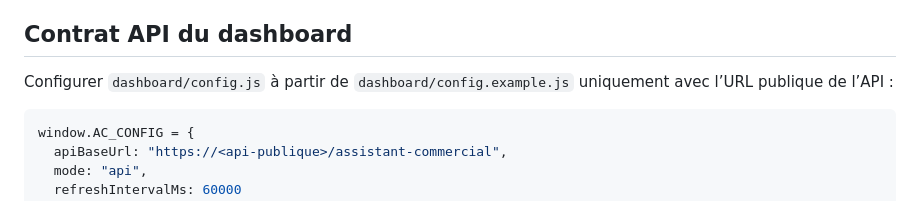
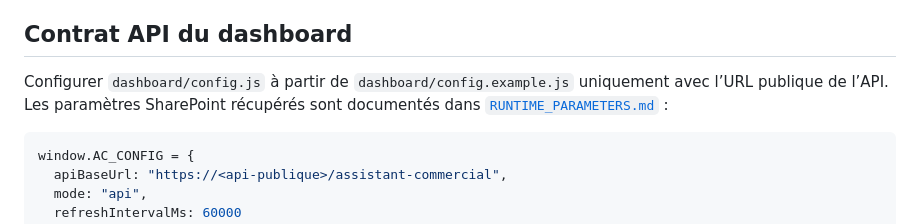
Before and after one commit to jed38630/Copilot-studio-assistant-commercial, a Markdown page: docs/DASHBOARD_HTML_DEPLOYMENT.md, the part around the change. Drawn GitHub-style.

````diff
--- a/docs/DASHBOARD_HTML_DEPLOYMENT.md
+++ b/docs/DASHBOARD_HTML_DEPLOYMENT.md
@@ -15,7 +15,7 @@ Une API TypeScript est préférée à PHP pour rester dans le même langage que
 
 ## Contrat API du dashboard
 
-Configurer `dashboard/config.js` à partir de `dashboard/config.example.js` uniquement avec l’URL publique de l’API :
+Configurer `dashboard/config.js` à partir de `dashboard/config.example.js` uniquement avec l’URL publique de l’API. Les paramètres SharePoint récupérés sont documentés dans [`RUNTIME_PARAMETERS.md`](RUNTIME_PARAMETERS.md) :
 
 ```js
 window.AC_CONFIG = {
````
Also changed, not shown: ETAT_REPRISE.md (+2 -0 lines), docs/RUNTIME_PARAMETERS.md (added, +43 -0 lines).
